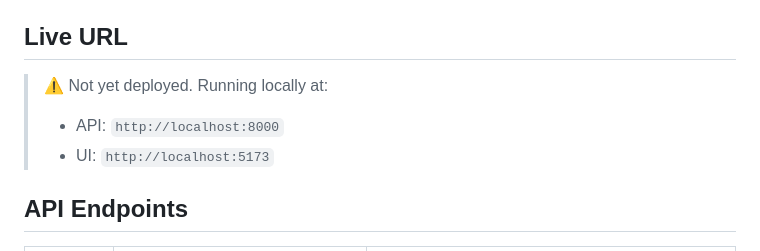
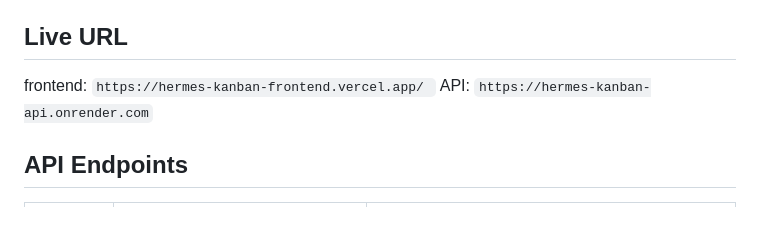
Before and after one commit to paraboys/nmglab21june, a Markdown page: README.md, the part around the change. Drawn GitHub-style; blank space fills up the shorter version.

Commit message:
Revise Live URL section in README.md
Updated live URL section with deployment links and removed local running notes.

```diff
--- a/README.md
+++ b/README.md
@@ -65,10 +65,8 @@ npm run dev
 The frontend will be available at `http://localhost:5173`.
 
 ## Live URL
-
-> ⚠️ Not yet deployed. Running locally at:
-> - API: `http://localhost:8000`
-> - UI: `http://localhost:5173`
+frontend: `https://hermes-kanban-frontend.vercel.app/ `
+API: `https://hermes-kanban-api.onrender.com`
 
 ## API Endpoints
 
```
